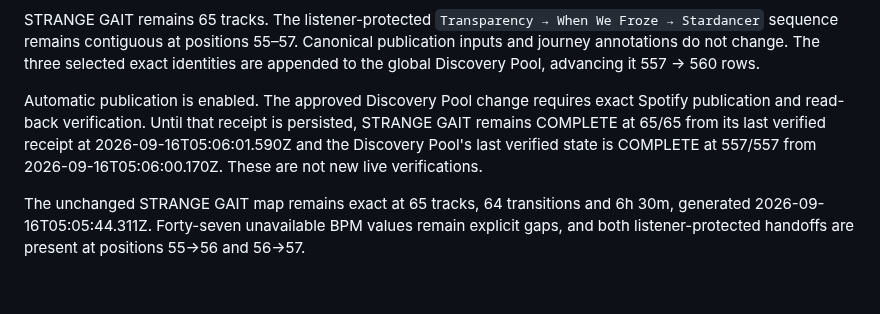
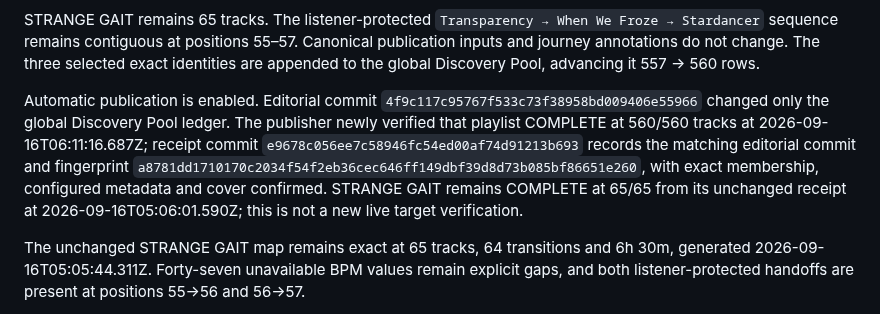
Before and after one commit to broskmenmi/editorial-engine, a Markdown page: playlists/strange-gait/notes.md, the part around the change. Drawn GitHub-style; blank space fills up the shorter version.

Commit message:
Finalize STRANGE GAIT Run 293 verification [skip ci]

```diff
--- a/playlists/strange-gait/notes.md
+++ b/playlists/strange-gait/notes.md
@@ -23,7 +23,7 @@ Six identities remain unresolved without musical verdict; each returned exactly
 
 STRANGE GAIT remains 65 tracks. The listener-protected `Transparency → When We Froze → Stardancer` sequence remains contiguous at positions 55–57. Canonical publication inputs and journey annotations do not change. The three selected exact identities are appended to the global Discovery Pool, advancing it 557 → 560 rows.
 
-Automatic publication is enabled. The approved Discovery Pool change requires exact Spotify publication and read-back verification. Until that receipt is persisted, STRANGE GAIT remains COMPLETE at 65/65 from its last verified receipt at 2026-09-16T05:06:01.590Z and the Discovery Pool's last verified state is COMPLETE at 557/557 from 2026-09-16T05:06:00.170Z. These are not new live verifications.
+Automatic publication is enabled. Editorial commit `4f9c117c95767f533c73f38958bd009406e55966` changed only the global Discovery Pool ledger. The publisher newly verified that playlist COMPLETE at 560/560 tracks at 2026-09-16T06:11:16.687Z; receipt commit `e9678c056ee7c58946fc54ed00af74d91213b693` records the matching editorial commit and fingerprint `a8781dd1710170c2034f54f2eb36cec646ff149dbf39d8d73b085bf86651e260`, with exact membership, configured metadata and cover confirmed. STRANGE GAIT remains COMPLETE at 65/65 from its unchanged receipt at 2026-09-16T05:06:01.590Z; this is not a new live target verification.
 
 The unchanged STRANGE GAIT map remains exact at 65 tracks, 64 transitions and 6h 30m, generated 2026-09-16T05:05:44.311Z. Forty-seven unavailable BPM values remain explicit gaps, and both listener-protected handoffs are present at positions 55→56 and 56→57.
 
```
